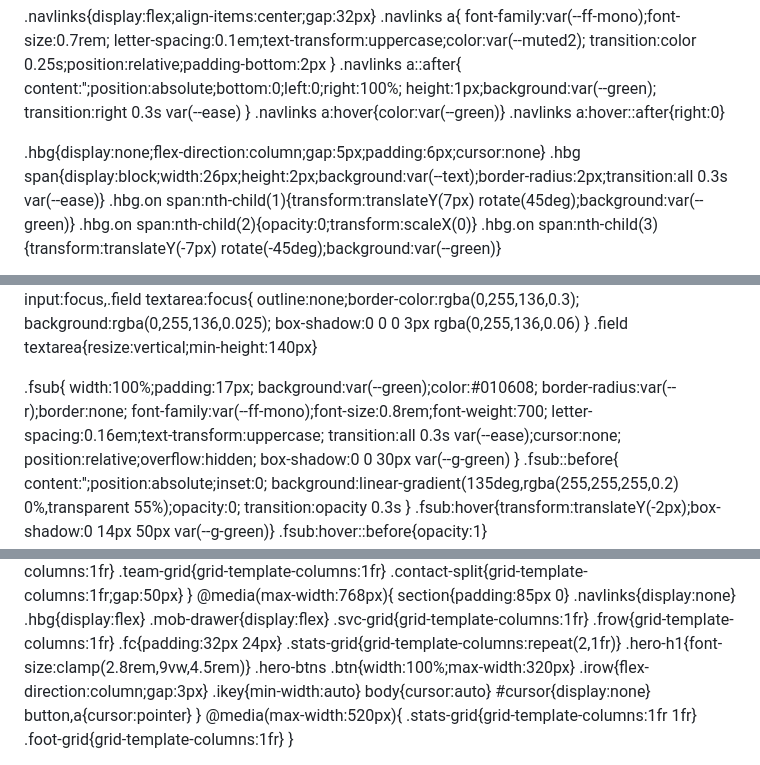
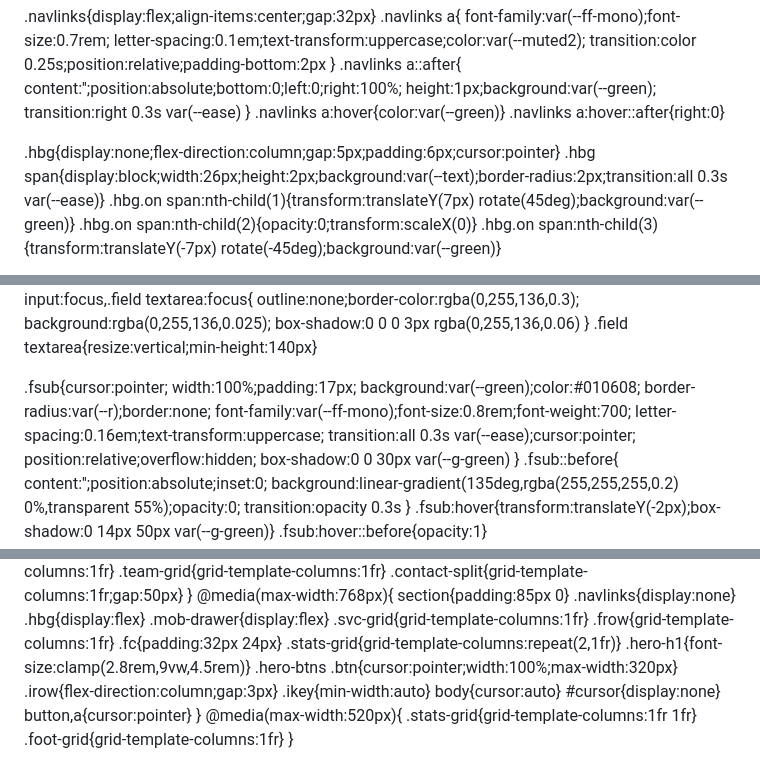
Before and after one commit to RH-Systems/rh-systems.github.io, a Markdown page: README.md, 3 parts joined by grey strips. Rendered like a GitHub page.

```diff
--- a/README.md
+++ b/README.md
@@ -227,7 +227,7 @@ nav{height:100%;display:flex;align-items:center;justify-content:space-between}
 .navlinks a:hover{color:var(--green)}
 .navlinks a:hover::after{right:0}
 
-.hbg{display:none;flex-direction:column;gap:5px;padding:6px;cursor:none}
+.hbg{display:none;flex-direction:column;gap:5px;padding:6px;cursor:pointer}
 .hbg span{display:block;width:26px;height:2px;background:var(--text);border-radius:2px;transition:all 0.3s var(--ease)}
 .hbg.on span:nth-child(1){transform:translateY(7px) rotate(45deg);background:var(--green)}
 .hbg.on span:nth-child(2){opacity:0;transform:scaleX(0)}
@@ -751,13 +751,13 @@ nav{height:100%;display:flex;align-items:center;justify-content:space-between}
 }
 .field textarea{resize:vertical;min-height:140px}
 
-.fsub{
+.fsub{cursor:pointer;
   width:100%;padding:17px;
   background:var(--green);color:#010608;
   border-radius:var(--r);border:none;
   font-family:var(--ff-mono);font-size:0.8rem;font-weight:700;
   letter-spacing:0.16em;text-transform:uppercase;
-  transition:all 0.3s var(--ease);cursor:none;
+  transition:all 0.3s var(--ease);cursor:pointer;
   position:relative;overflow:hidden;
   box-shadow:0 0 30px var(--g-green)
 }
@@ -858,7 +858,7 @@ footer{background:var(--bg2);border-top:1px solid var(--border);padding:90px 0 4
   .fc{padding:32px 24px}
   .stats-grid{grid-template-columns:repeat(2,1fr)}
   .hero-h1{font-size:clamp(2.8rem,9vw,4.5rem)}
-  .hero-btns .btn{width:100%;max-width:320px}
+  .hero-btns .btn{cursor:pointer;width:100%;max-width:320px}
   .irow{flex-direction:column;gap:3px}
   .ikey{min-width:auto}
   body{cursor:auto}
```
Also changed, not shown: other parts of README.md (+16 -16 lines).
